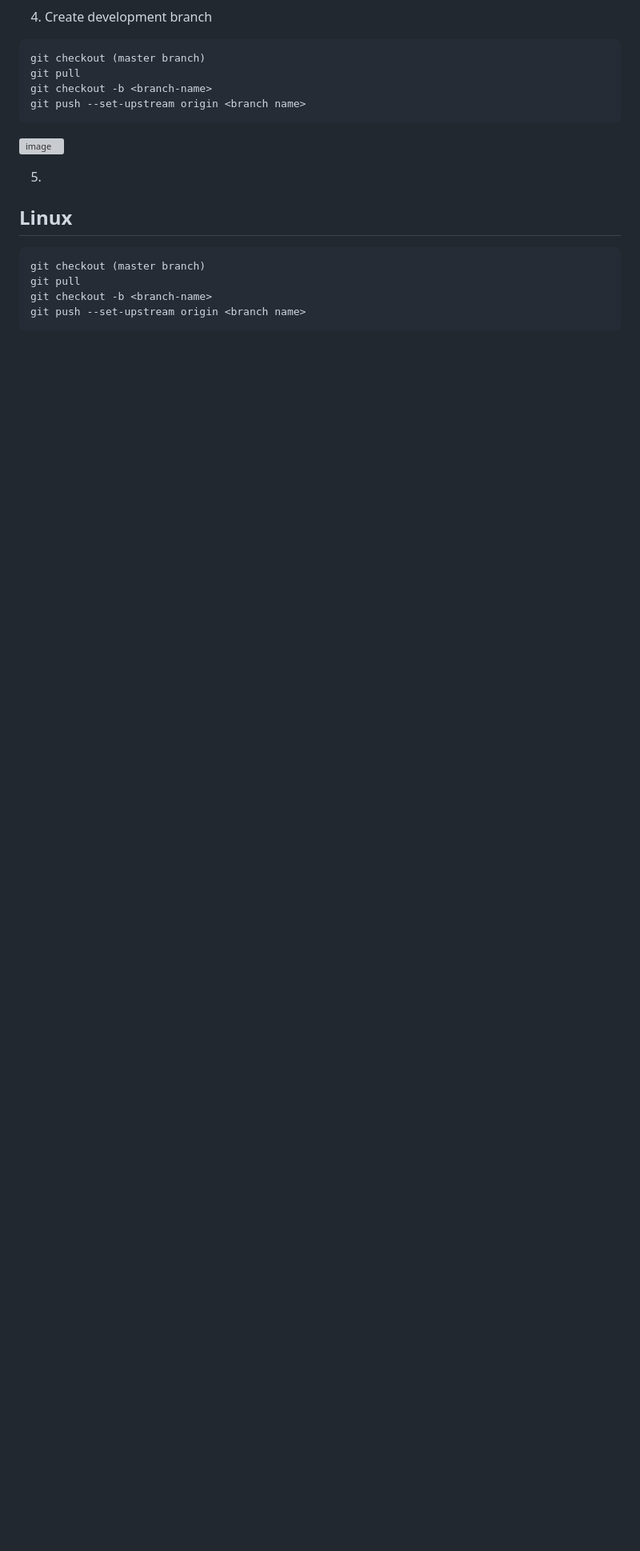
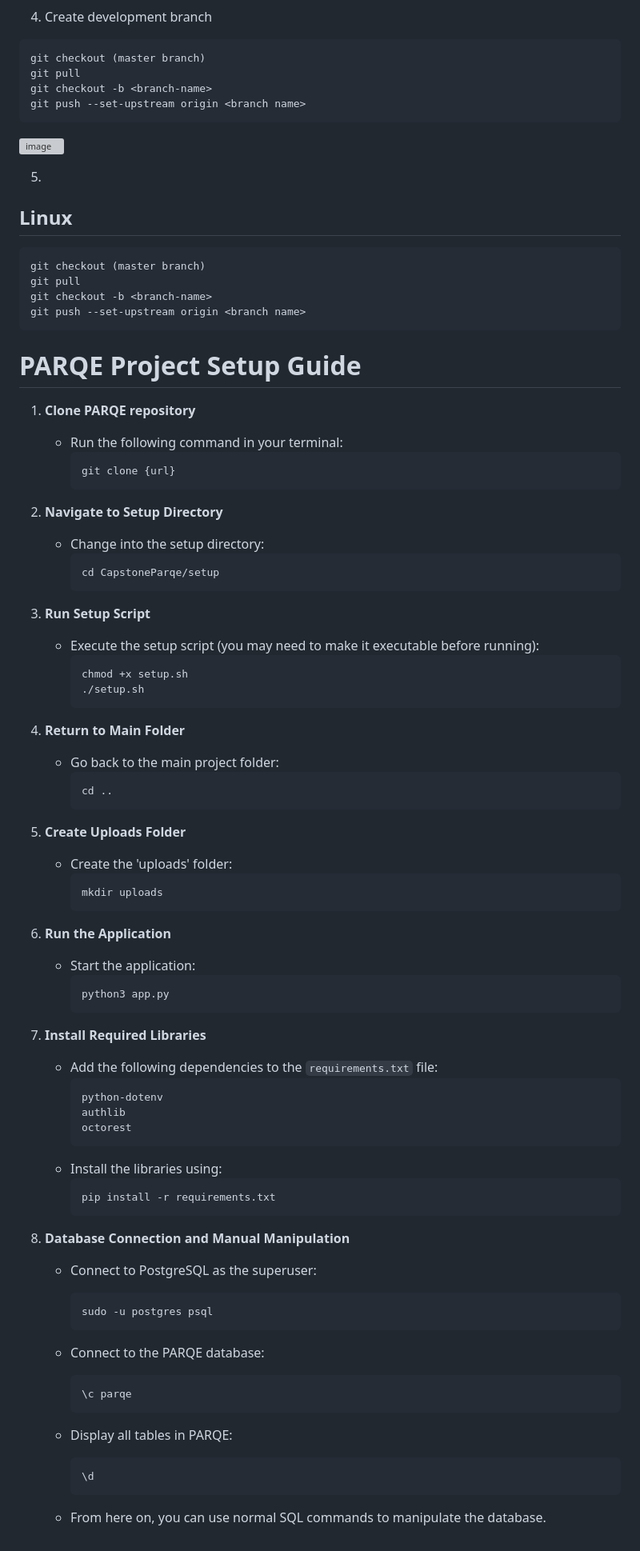
Before and after one commit to Monarch-Capstone-Parqe/CapstoneParqe, a Markdown page: README.md, the part around the change. Shown at 80% size. GitHub-like rendering; blank space fills up the shorter version; grey boxes are pictures that could not be loaded.

Commit message:
Update README.md
Added project setup guide

````diff
--- a/README.md
+++ b/README.md
@@ -238,3 +238,72 @@ git pull
 git checkout -b <branch-name>
 git push --set-upstream origin <branch name>
 ```
+
+# PARQE Project Setup Guide
+
+1. **Clone PARQE repository**
+   - Run the following command in your terminal:
+     ```bash
+     git clone {url}
+     ```
+
+2. **Navigate to Setup Directory**
+   - Change into the setup directory:
+     ```bash
+     cd CapstoneParqe/setup
+     ```
+
+3. **Run Setup Script**
+   - Execute the setup script (you may need to make it executable before running):
+     ```bash
+     chmod +x setup.sh
+     ./setup.sh
+     ```
+
+4. **Return to Main Folder**
+   - Go back to the main project folder:
+     ```bash
+     cd ..
+     ```
+
+5. **Create Uploads Folder**
+   - Create the 'uploads' folder:
+     ```bash
+     mkdir uploads
+     ```
+
+6. **Run the Application**
+   - Start the application:
+     ```bash
+     python3 app.py
+     ```
+
+7. **Install Required Libraries**
+   - Add the following dependencies to the `requirements.txt` file:
+     ```
+     python-dotenv
+     authlib
+     octorest
+     ```
+   - Install the libraries using:
+     ```bash
+     pip install -r requirements.txt
+     ```
+
+8. **Database Connection and Manual Manipulation**
+   - Connect to PostgreSQL as the superuser:
+     ```bash
+     sudo -u postgres psql
+     ```
+
+   - Connect to the PARQE database:
+     ```sql
+     \c parqe
+     ```
+
+   - Display all tables in PARQE:
+     ```sql
+     \d
+     ```
+
+   - From here on, you can use normal SQL commands to manipulate the database.
````
